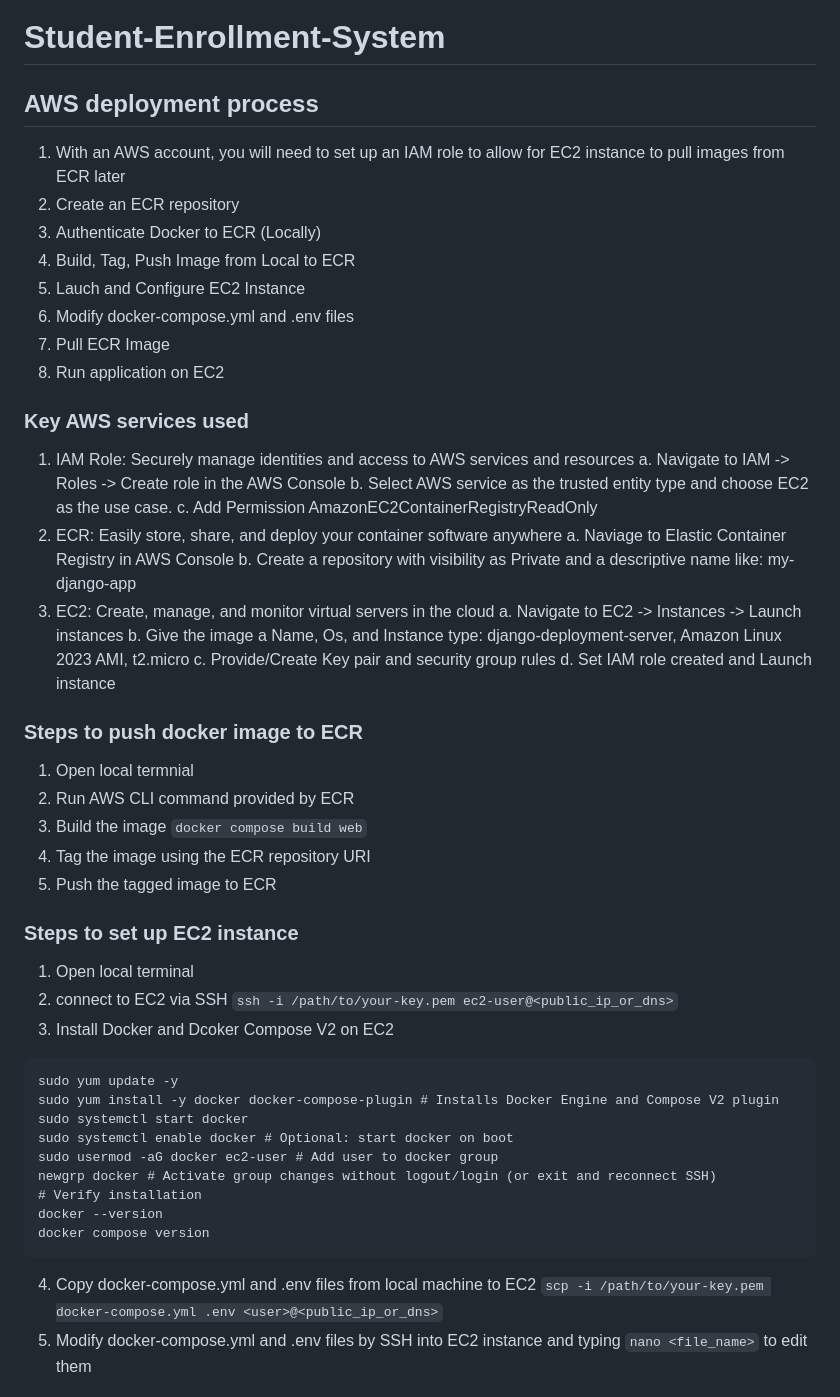
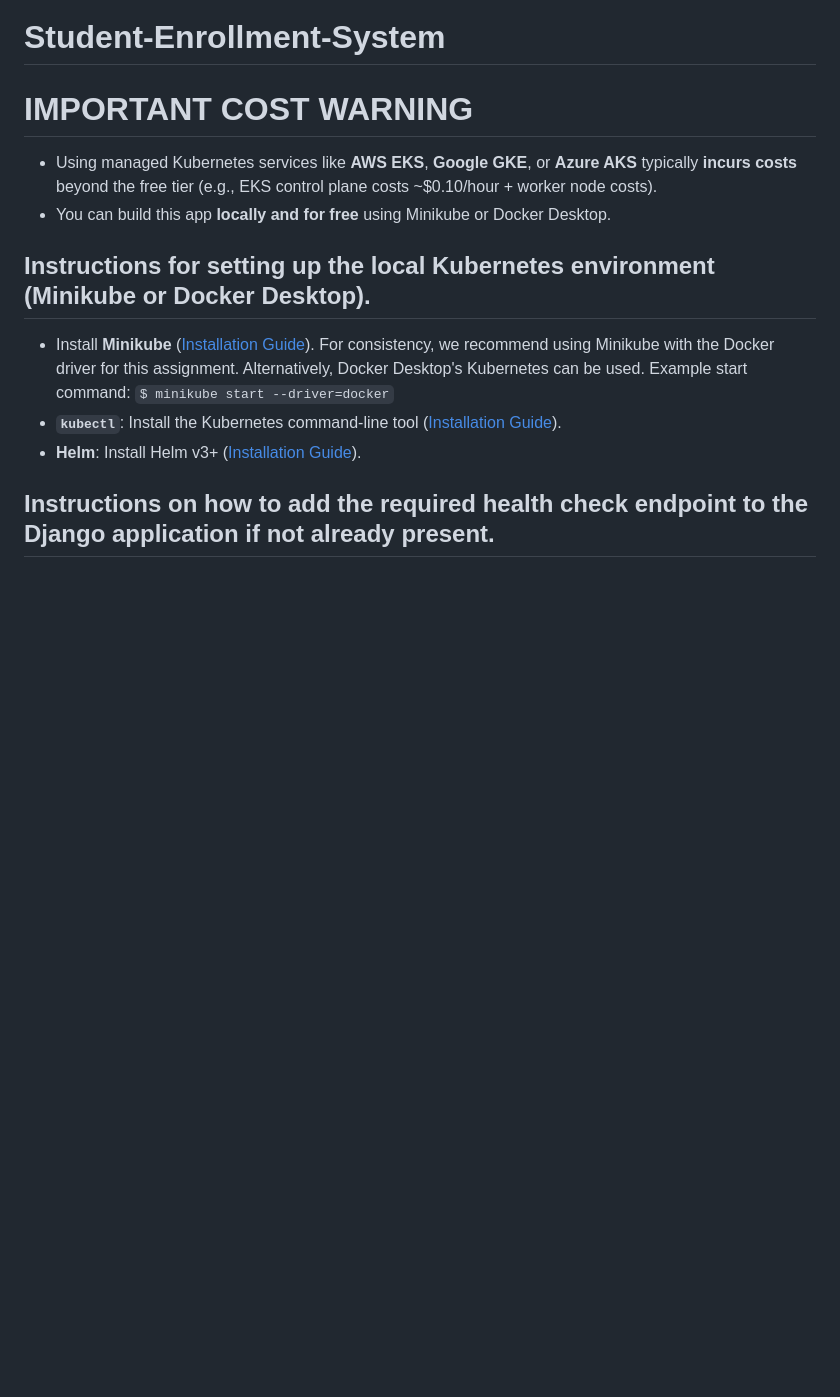
Before and after one commit to JadenWilliams14/Student-Enrollment-System, a Markdown page: README.md, the part around the change printed below. GitHub-like rendering; blank space fills up the shorter version.

Commit message:
Update README.md
Changed README for orchestration

````diff
--- a/README.md
+++ b/README.md
@@ -1,51 +1,14 @@
 # Student-Enrollment-System
 
-## AWS deployment process
-1. With an AWS account, you will need to set up an IAM role to allow for EC2 instance to pull images from ECR later
-2. Create an ECR repository
-3. Authenticate Docker to ECR (Locally)
-4. Build, Tag, Push Image from Local to ECR
-5. Lauch and Configure EC2 Instance
-6. Modify docker-compose.yml and .env files
-7. Pull ECR Image
-8. Run application on EC2
+# IMPORTANT COST WARNING
+* Using managed Kubernetes services like **AWS EKS**, **Google GKE**, or **Azure AKS** typically **incurs costs** beyond the free tier (e.g., EKS control plane costs ~$0.10/hour + worker node costs).
+* You can build this app **locally and for free** using Minikube or Docker Desktop.
 
-### Key AWS services used
-1. IAM Role: Securely manage identities and access to AWS services and resources
-   a. Navigate to IAM -> Roles -> Create role in the AWS Console
-   b. Select AWS service as the trusted entity type and choose EC2 as the use case.
-   c. Add Permission AmazonEC2ContainerRegistryReadOnly
-2. ECR: Easily store, share, and deploy your container software anywhere
-   a. Naviage to Elastic Container Registry in AWS Console
-   b. Create a repository with visibility as Private and a descriptive name like: my-django-app
-3. EC2: Create, manage, and monitor virtual servers in the cloud
-   a. Navigate to EC2 -> Instances -> Launch instances
-   b. Give the image a Name, Os, and Instance type: django-deployment-server, Amazon Linux 2023 AMI, t2.micro
-   c. Provide/Create Key pair and security group rules
-   d. Set IAM role created and Launch instance
+## Instructions for setting up the local Kubernetes environment (Minikube or Docker Desktop).
+* Install **Minikube** ([Installation Guide](https://minikube.sigs.k8s.io/docs/start/)). For consistency, we recommend using Minikube with the Docker driver for this assignment. Alternatively, Docker Desktop's Kubernetes can be used.
+    Example start command: `$ minikube start --driver=docker`
+* **`kubectl`**: Install the Kubernetes command-line tool ([Installation Guide](https://kubernetes.io/docs/tasks/tools/install-kubectl-linux/)).
+* **Helm**: Install Helm v3+ ([Installation Guide](https://helm.sh/docs/intro/install/)).
 
-### Steps to push docker image to ECR
-1. Open local termnial
-2. Run AWS CLI command provided by ECR
-3. Build the image `docker compose build web`
-4. Tag the image using the ECR repository URI
-5. Push the tagged image to ECR
+## Instructions on how to add the required health check endpoint to the Django application if not already present.
 
-### Steps to set up EC2 instance
-1. Open local terminal
-2. connect to EC2 via SSH `ssh -i /path/to/your-key.pem ec2-user@<public_ip_or_dns>`
-3. Install Docker and Dcoker Compose V2 on EC2
-```
-sudo yum update -y
-sudo yum install -y docker docker-compose-plugin # Installs Docker Engine and Compose V2 plugin
-sudo systemctl start docker
-sudo systemctl enable docker # Optional: start docker on boot
-sudo usermod -aG docker ec2-user # Add user to docker group
-newgrp docker # Activate group changes without logout/login (or exit and reconnect SSH)
-# Verify installation
-docker --version
-docker compose version
-```
-4. Copy docker-compose.yml and .env files from local machine to EC2 `scp -i /path/to/your-key.pem docker-compose.yml .env <user>@<public_ip_or_dns>`
-5. Modify docker-compose.yml and .env files by SSH into EC2 instance and typing `nano <file_name>` to edit them
-
````
Also changed, not shown: other parts of README.md (+130 -53 lines).
